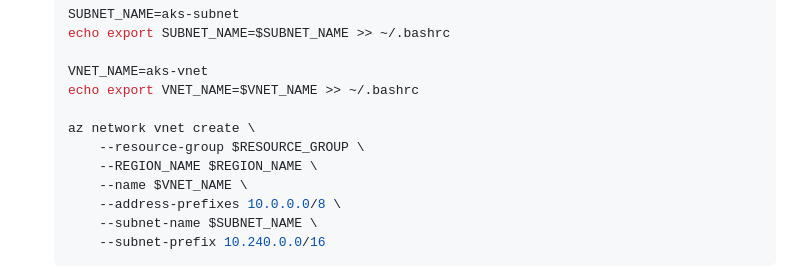
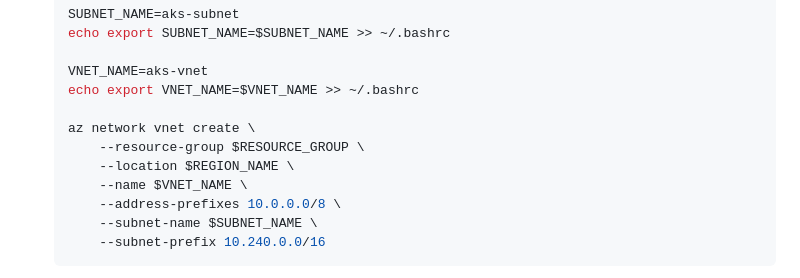
Before and after one commit to avdurgesh/aksworkshop, a Markdown page: labs/create-aks-cluster/README.md, the part around the change. Drawn GitHub-style.

```diff
--- a/labs/create-aks-cluster/README.md
+++ b/labs/create-aks-cluster/README.md
@@ -127,7 +127,7 @@ You can use the Azure Cloud Shell accessible at https://shell.azure.com once you
 
 	az network vnet create \
     	--resource-group $RESOURCE_GROUP \
-    	--REGION_NAME $REGION_NAME \
+    	--location $REGION_NAME \
     	--name $VNET_NAME \
     	--address-prefixes 10.0.0.0/8 \
     	--subnet-name $SUBNET_NAME \
```
